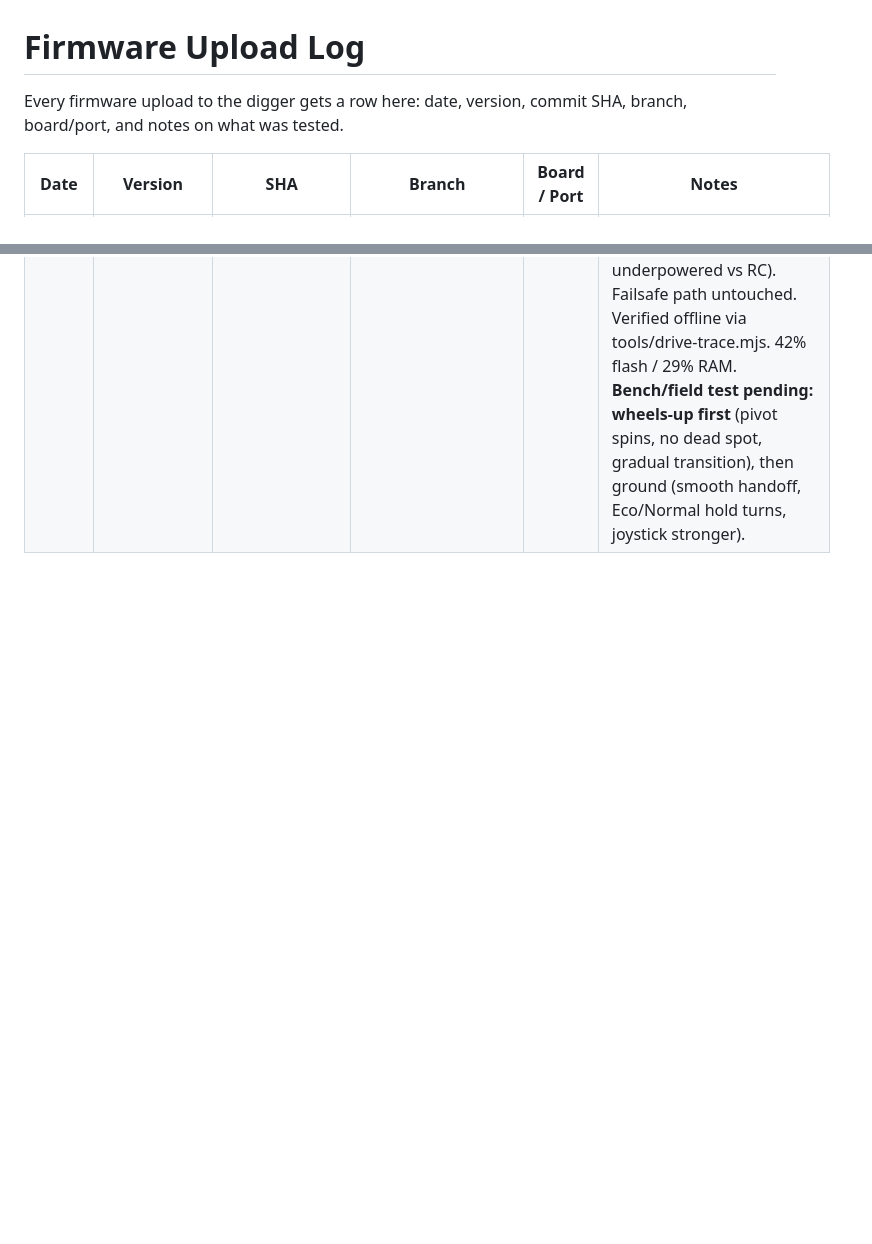
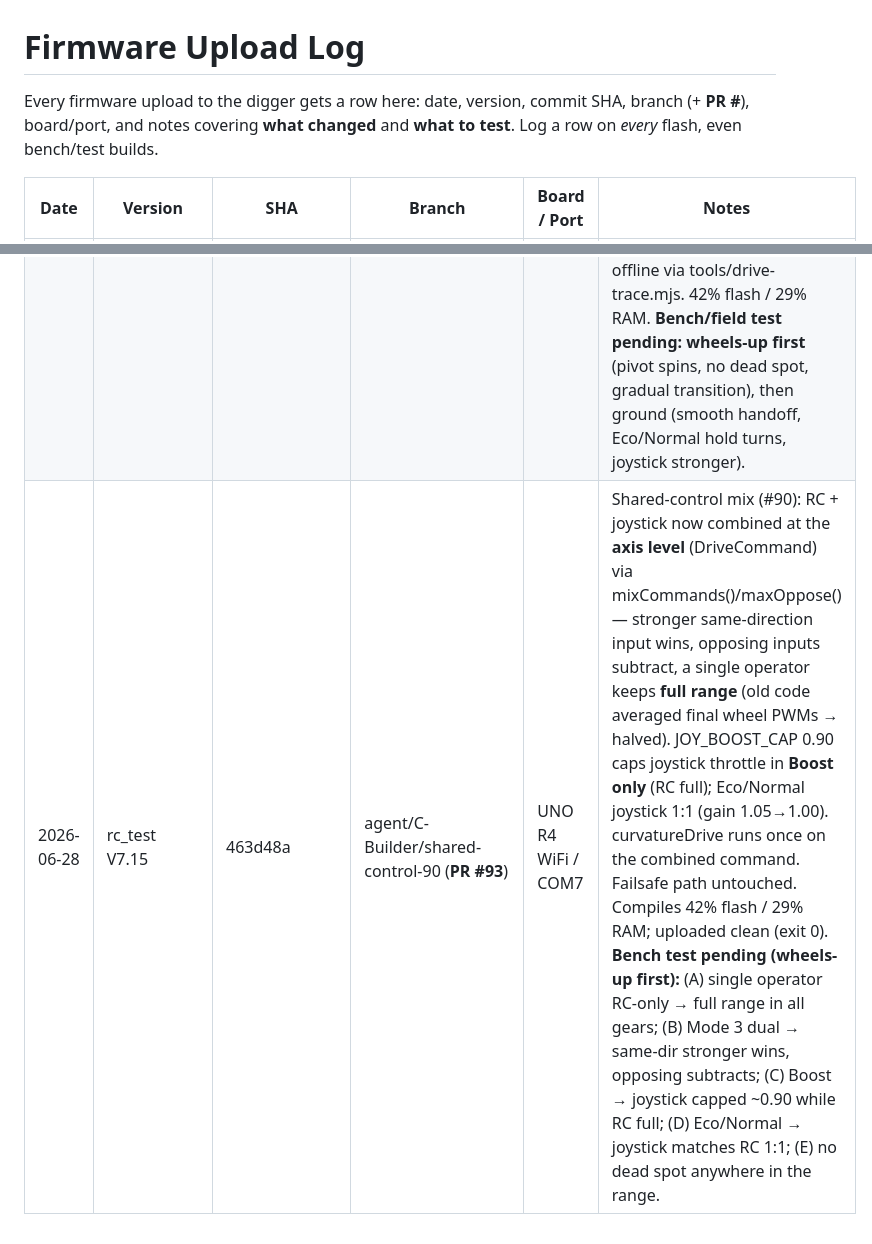
Before and after one commit to boulaajaj/Arduino-DiggerSetup, a Markdown page: docs/FIRMWARE-UPLOAD-LOG.md, 2 parts joined by grey strips. Drawn GitHub-style; blank space fills up the shorter version.

Commit message:
docs: log V7.15 #90 flash (PR #93) + clarify log format
Co-Authored-By: Claude Opus 4.8 (1M context) <noreply@anthropic.com>

```diff
--- a/docs/FIRMWARE-UPLOAD-LOG.md
+++ b/docs/FIRMWARE-UPLOAD-LOG.md
@@ -1,7 +1,8 @@
 # Firmware Upload Log
 
 Every firmware upload to the digger gets a row here: date, version, commit
-SHA, branch, board/port, and notes on what was tested.
+SHA, branch (+ **PR #**), board/port, and notes covering **what changed** and
+**what to test**. Log a row on *every* flash, even bench/test builds.
 
 | Date | Version | SHA | Branch | Board / Port | Notes |
 | --- | --- | --- | --- | --- | --- |
@@ -25,3 +26,4 @@ SHA, branch, board/port, and notes on what was tested.
 | 2026-06-21 | rc_test V7.13 (dash arrow) | 42bdffc | agent/C-Builder/dashboard-ui-tweaks-75 | UNO R4 WiFi / COM7 | Dashboard: smart 2D direction arrow (heading from track PWMs via atan2(turn,fwd); green→orange→red by forward-vs-reverse; CSS-animated; deadzone) + power scale per-motor 200 W / total 400 W. Monitoring only. **Verified LOCALLY with mock data (tools/ui-test.mjs, Playwright)** before flashing — arrow correct for fwd/rev/pivot-L/R/diagonals/deadzone; then flashed. 42% flash / 29% RAM. |
 | 2026-06-21 | rc_test V7.13 (SSE reap + arrow sign) | 83b7c67 | agent/C-Builder/sse-socket-reap-77 | UNO R4 WiFi / COM7 | #77 fix: reap dead SSE socket (always stop() before adopting new /events; proactively stop() when held socket !connected() or write==0) so a dropped client can't leak ESP32 link ids and wedge the server. Plus arrow steering sign flip (turn (L-R)→(R-L); right turn now points arrow right) — operator-confirmed mirrored on-device. Monitoring/UI only, no control change. 42% flash / 29% RAM. **On-device verify pending:** serial clients_seq must keep incrementing through repeated Wi-Fi off/reconnect cycles (no wedge); right turn points arrow right. |
 | 2026-06-21 | rc_test V7.14 | d14adcb | agent/C-Builder/pivot-transition-72 | UNO R4 WiFi / COM7 | Drivetrain feel (#72): widen pivot→curvature blend band (PIVOT_BLEND_END 0.30→0.55) to kill the ~15-20% throttle snap; gearScale now caps the AVERAGE inside curvatureDrive so the outer track uses headroom to the rail in turns (Eco/Normal hold turn speed; Boost unchanged; applyGear removed). Gear step-up Eco 0.55→0.65, Normal 0.70→0.80. Joystick throttle gain 1.05 (was underpowered vs RC). Failsafe path untouched. Verified offline via tools/drive-trace.mjs. 42% flash / 29% RAM. **Bench/field test pending: wheels-up first** (pivot spins, no dead spot, gradual transition), then ground (smooth handoff, Eco/Normal hold turns, joystick stronger). |
+| 2026-06-28 | rc_test V7.15 | 463d48a | agent/C-Builder/shared-control-90 (**PR #93**) | UNO R4 WiFi / COM7 | Shared-control mix (#90): RC + joystick now combined at the **axis level** (DriveCommand) via mixCommands()/maxOppose() — stronger same-direction input wins, opposing inputs subtract, a single operator keeps **full range** (old code averaged final wheel PWMs → halved). JOY_BOOST_CAP 0.90 caps joystick throttle in **Boost only** (RC full); Eco/Normal joystick 1:1 (gain 1.05→1.00). curvatureDrive runs once on the combined command. Failsafe path untouched. Compiles 42% flash / 29% RAM; uploaded clean (exit 0). **Bench test pending (wheels-up first):** (A) single operator RC-only → full range in all gears; (B) Mode 3 dual → same-dir stronger wins, opposing subtracts; (C) Boost → joystick capped ~0.90 while RC full; (D) Eco/Normal → joystick matches RC 1:1; (E) no dead spot anywhere in the range. |
```
